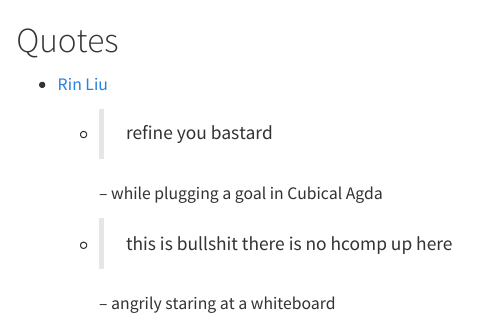
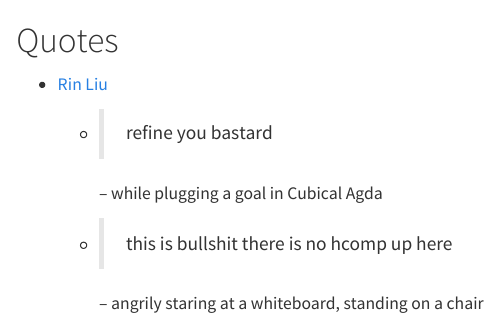
Before and after one commit to vikraman/site, a Quarto document (misc/quotes.qmd): the page in a window 1100 px wide, from its top. Rendered offline with R 4.5, knitr and Pandoc in place of Quarto, with nearby package versions.

Commit message:
feat: update quotes

```diff
--- a/misc/quotes.qmd
+++ b/misc/quotes.qmd
@@ -8,4 +8,4 @@
 
   - > this is bullshit there is no hcomp up here
 
-    -- angrily staring at a whiteboard
+    -- angrily staring at a whiteboard, standing on a chair
```
